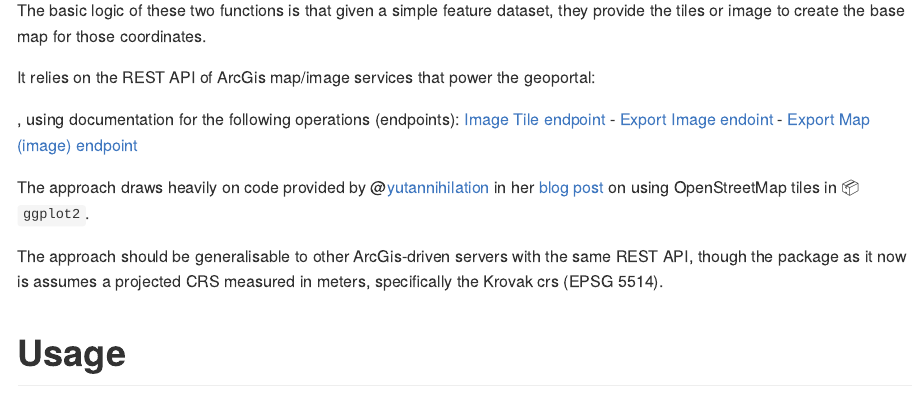
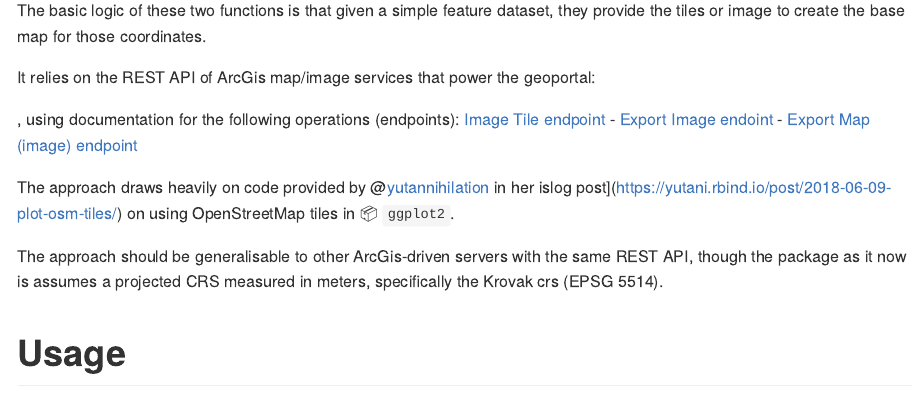
Before and after one commit to petrbouchal/pragr, an R Markdown document (README.Rmd): the page in a window 1100 px wide, from 630 px down. Rendered offline with R 4.5, knitr and Pandoc, with nearby package versions; some code elsewhere in the file could not run offline; badge pictures from the web are left out.

```diff
--- a/README.Rmd
+++ b/README.Rmd
@@ -48,7 +48,7 @@
 - [Export Image endoint](https://developers.arcgis.com/rest/services-reference/export-image.htm)
 - [Export Map (image) endpoint](https://developers.arcgis.com/rest/services-reference/export-map.htm)
 
-The approach draws heavily on code provided by @[yutannihilation](https://github.com/yutannihilation) in her [blog post](https://yutani.rbind.io/post/2018-06-09-plot-osm-tiles/) on using OpenStreetMap tiles in 📦 `ggplot2`.
+The approach draws heavily on code provided by @[yutannihilation](https://github.com/yutannihilation) in her islog post](https://yutani.rbind.io/post/2018-06-09-plot-osm-tiles/) on using OpenStreetMap tiles in 📦 `ggplot2`.
 
 The approach should be generalisable to other ArcGis-driven servers with the same REST API, though the package as it now is assumes a projected CRS measured in meters, specifically the Krovak crs (EPSG 5514).
 
```
Also changed, not shown: README.md.
